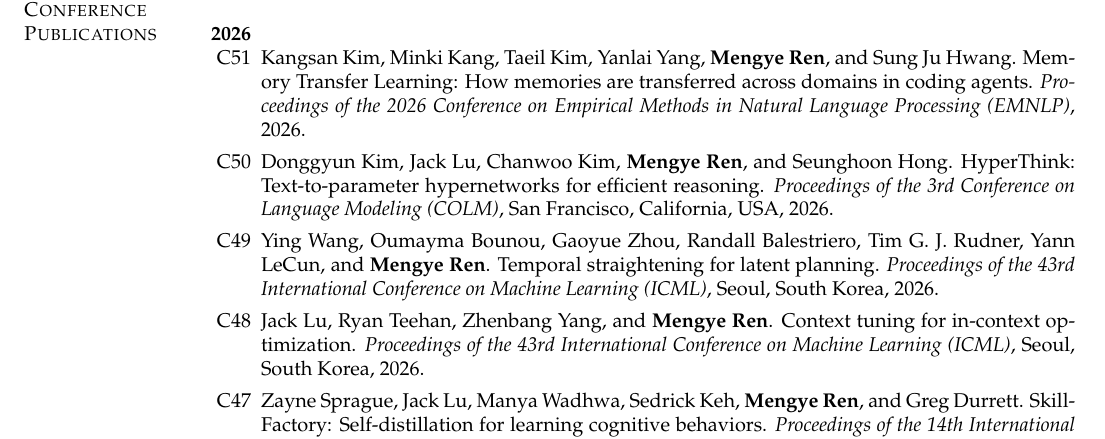
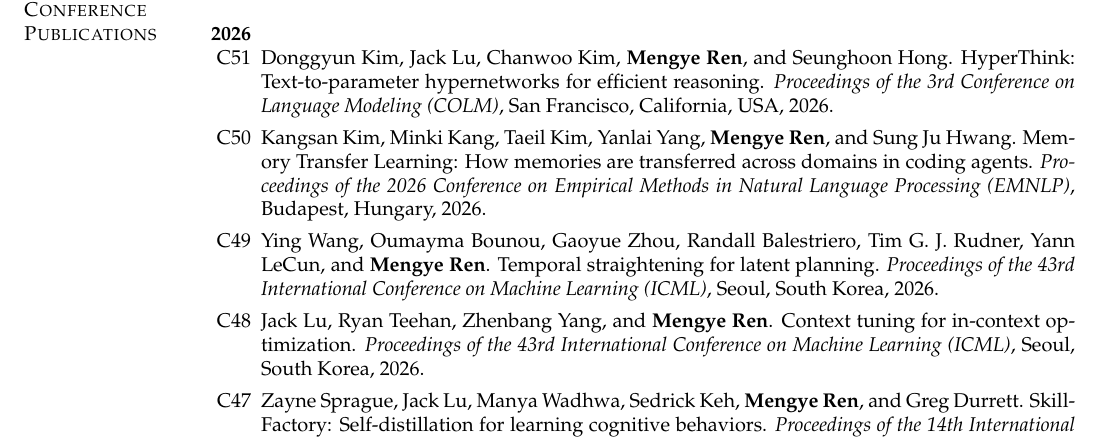
Before and after one commit to renmengye/cv, a LaTeX CV (pubs_mengye_ren.tex, which reads sections/pubs.tex): part of page 1 of 8, cut so that both start at the same text. Compiled offline with pdfLaTeX.

Commit message:
kim2026mtl EMNLP 2026: fill in Budapest, Hungary (Oct 24-29)
Co-Authored-By: Claude Opus 4.7 <noreply@anthropic.com>

```diff
--- a/sections/pubs.tex
+++ b/sections/pubs.tex
@@ -7,9 +7,9 @@
 \textbf{2026}
 \begin{etaremune}[start=51]
 \renewcommand\labelenumi{C\theenumi}
-\item Kangsan Kim, Minki Kang, Taeil Kim, Yanlai Yang, \textbf{Mengye Ren}, and Sung Ju Hwang. Memory Transfer Learning: How memories are transferred across domains in coding agents. \textit{Proceedings of the 2026 Conference on Empirical Methods in Natural Language Processing (EMNLP)}, 2026.
+\item Donggyun Kim, Jack Lu, Chanwoo Kim, \textbf{Mengye Ren}, and Seunghoon Hong. HyperThink: Text-to-parameter hypernetworks for efficient reasoning. \textit{Proceedings of the 3rd Conference on Language Modeling (COLM)}, San Francisco, California, USA, 2026.
 
-\item Donggyun Kim, Jack Lu, Chanwoo Kim, \textbf{Mengye Ren}, and Seunghoon Hong. HyperThink: Text-to-parameter hypernetworks for efficient reasoning. \textit{Proceedings of the 3rd Conference on Language Modeling (COLM)}, San Francisco, California, USA, 2026.
+\item Kangsan Kim, Minki Kang, Taeil Kim, Yanlai Yang, \textbf{Mengye Ren}, and Sung Ju Hwang. Memory Transfer Learning: How memories are transferred across domains in coding agents. \textit{Proceedings of the 2026 Conference on Empirical Methods in Natural Language Processing (EMNLP)}, Budapest, Hungary, 2026.
 
 \item Ying Wang, Oumayma Bounou, Gaoyue Zhou, Randall Balestriero, Tim G. J. Rudner, Yann LeCun, and \textbf{Mengye Ren}. Temporal straightening for latent planning. \textit{Proceedings of the 43rd International Conference on Machine Learning (ICML)}, Seoul, South Korea, 2026.
 
```
Also changed, not shown: publications.yaml (+3 -3 lines).
